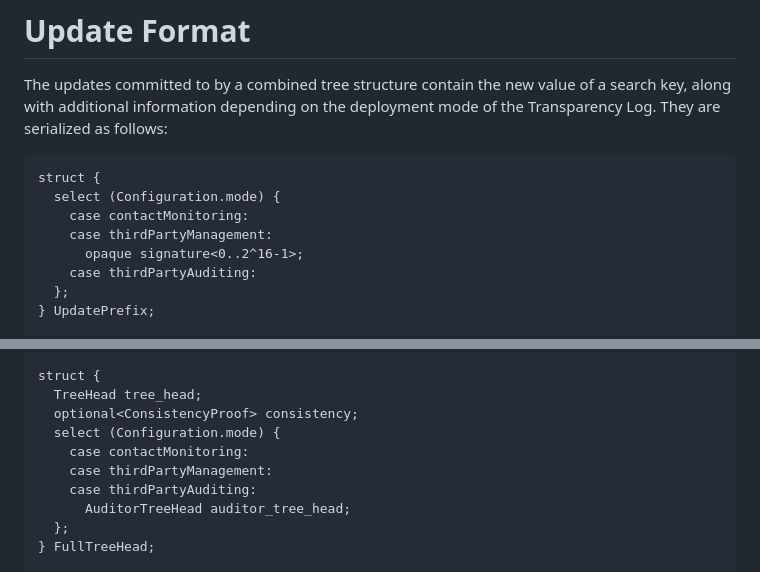
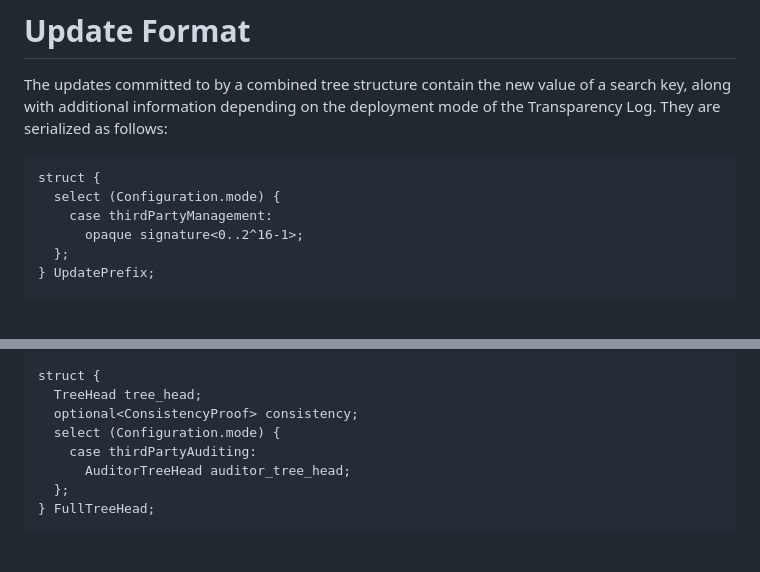
Before and after one commit to Bren2010/draft-key-transparency, a Markdown page: draft-mcmillion-key-transparency.md, 2 parts joined by grey strips. Drawn GitHub-style; blank space fills up the shorter version.

```diff
--- a/draft-mcmillion-key-transparency.md
+++ b/draft-mcmillion-key-transparency.md
@@ -738,10 +738,8 @@ of the Transparency Log. They are serialized as follows:
 ~~~ tls
 struct {
   select (Configuration.mode) {
-    case contactMonitoring:
     case thirdPartyManagement:
       opaque signature<0..2^16-1>;
-    case thirdPartyAuditing:
   };
 } UpdatePrefix;
 
@@ -796,8 +794,6 @@ struct {
   TreeHead tree_head;
   optional<ConsistencyProof> consistency;
   select (Configuration.mode) {
-    case contactMonitoring:
-    case thirdPartyManagement:
     case thirdPartyAuditing:
       AuditorTreeHead auditor_tree_head;
   };
```
Also changed, not shown: other parts of draft-mcmillion-key-transparency.md (+2 -2 lines).
